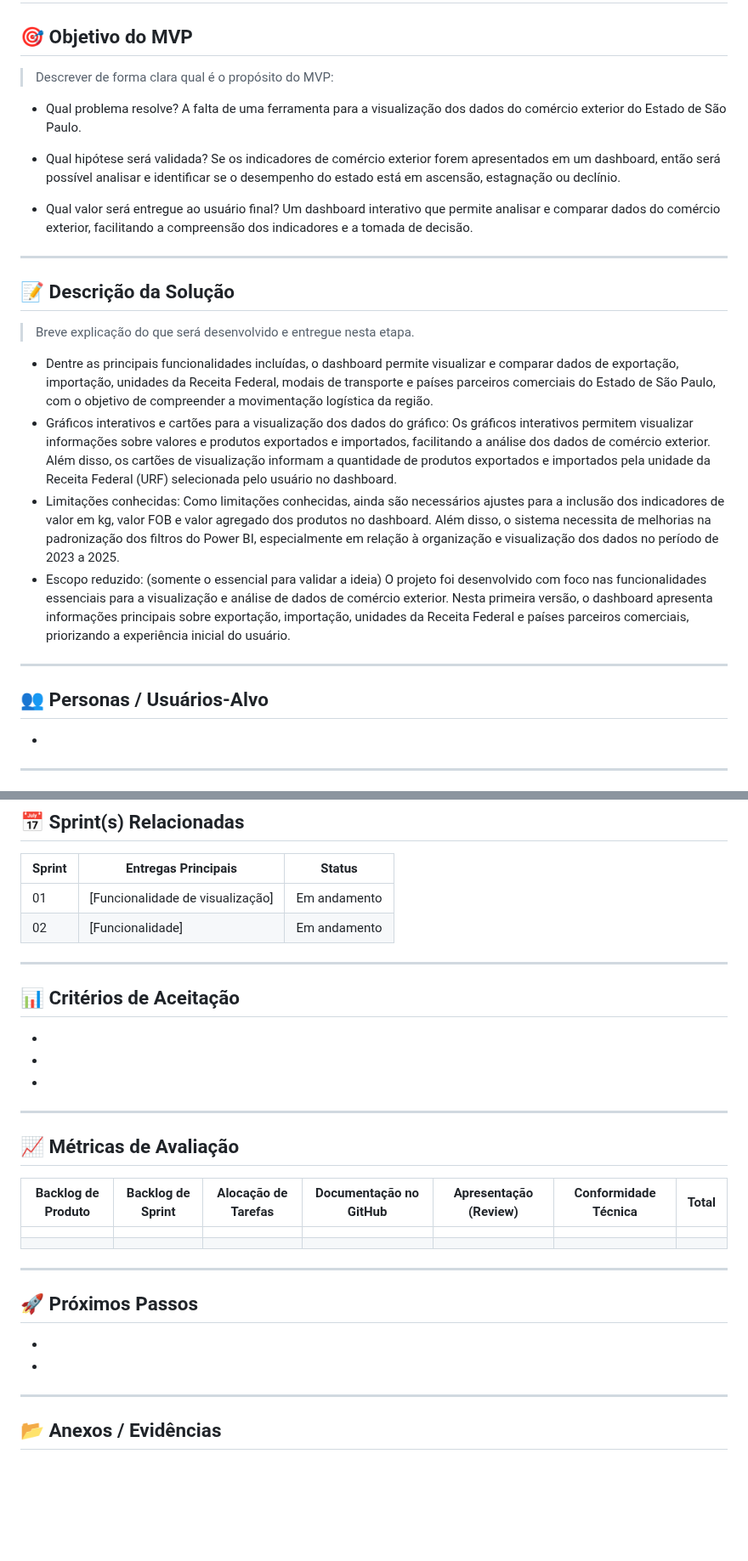
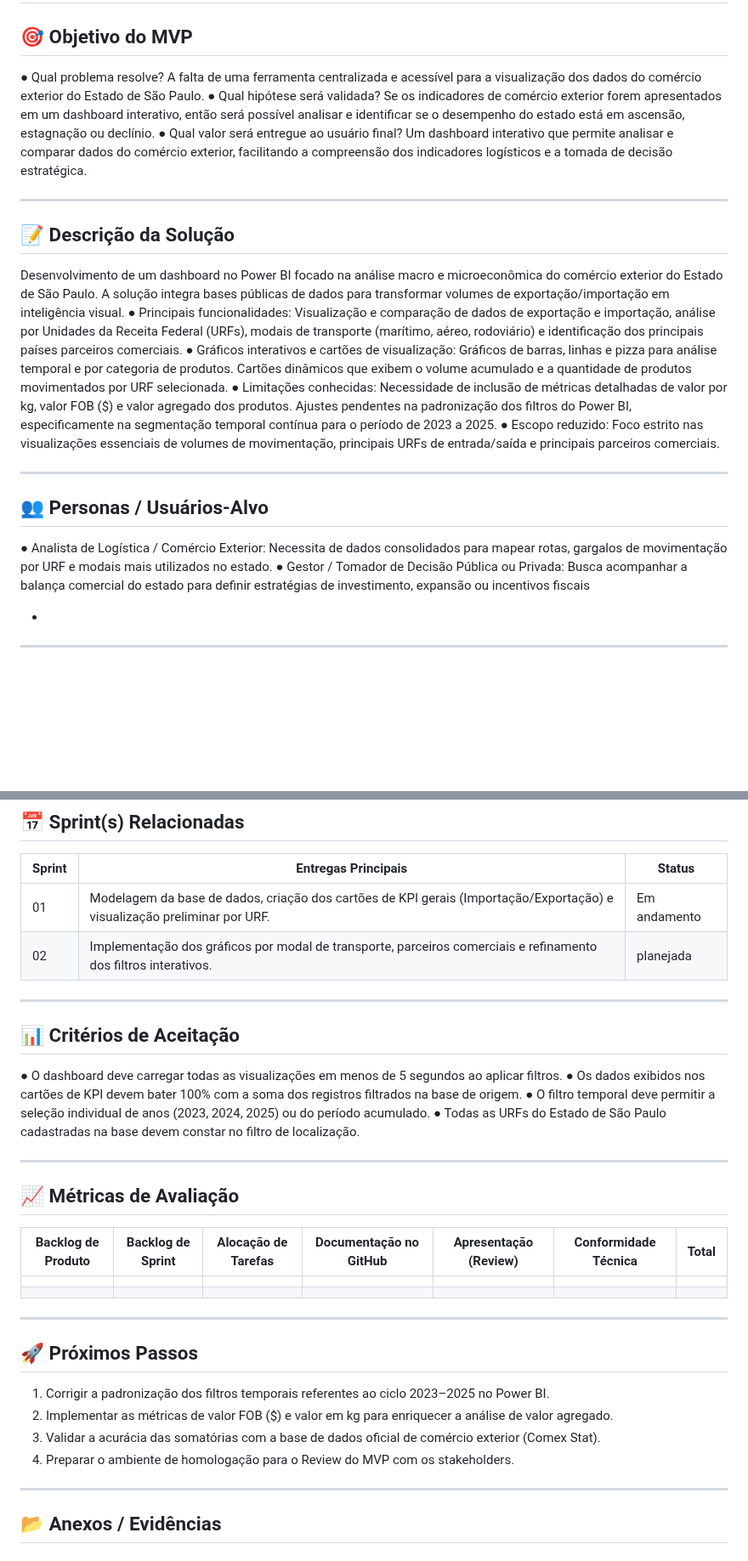
Before and after one commit to grupodeltalog/Back_log-2-semestre, a Markdown page: MVP's/MVP-Sprint1.md, 2 parts joined by grey strips. Shown at 85% size. GitHub-like rendering; blank space fills up the shorter version.

```diff
--- a/MVP's/MVP-Sprint1.md
+++ b/MVP's/MVP-Sprint1.md
@@ -1,25 +1,25 @@
 # 📌 MVP - [API 1 Logística]
 
 ## 🎯 Objetivo do MVP
-> Descrever de forma clara qual é o propósito do MVP:
-- Qual problema resolve? A falta de uma ferramenta para a visualização dos dados do comércio exterior do Estado de São Paulo.
-
-- Qual hipótese será validada? Se os indicadores de comércio exterior forem apresentados em um dashboard, então será possível analisar e identificar se o desempenho do estado está em ascensão, estagnação ou declínio.
-
-- Qual valor será entregue ao usuário final? Um dashboard interativo que permite analisar e comparar dados do comércio exterior, facilitando a compreensão dos indicadores e a tomada de decisão.
+●	Qual problema resolve? A falta de uma ferramenta centralizada e acessível para a visualização dos dados do comércio exterior do Estado de São Paulo.
+●	Qual hipótese será validada? Se os indicadores de comércio exterior forem apresentados em um dashboard interativo, então será possível analisar e identificar se o desempenho do estado está em ascensão, estagnação ou declínio.
+●	Qual valor será entregue ao usuário final? Um dashboard interativo que permite analisar e comparar dados do comércio exterior, facilitando a compreensão dos indicadores logísticos e a tomada de decisão estratégica.
 
 ---
 
 ## 📝 Descrição da Solução
-> Breve explicação do que será desenvolvido e entregue nesta etapa.
-- Dentre as principais funcionalidades incluídas, o dashboard permite visualizar e comparar dados de exportação, importação, unidades da Receita Federal, modais de transporte e países parceiros comerciais do Estado de São Paulo, com o objetivo de compreender a movimentação logística da região.
-- Gráficos interativos e cartões para a visualização dos dados do gráfico: Os gráficos interativos permitem visualizar informações sobre valores e produtos exportados e importados, facilitando a análise dos dados de comércio exterior. Além disso, os cartões de visualização informam a quantidade de produtos exportados e importados pela unidade da Receita Federal (URF) selecionada pelo usuário no dashboard.
-- Limitações conhecidas: Como limitações conhecidas, ainda são necessários ajustes para a inclusão dos indicadores de valor em kg, valor FOB e valor agregado dos produtos no dashboard. Além disso, o sistema necessita de melhorias na padronização dos filtros do Power BI, especialmente em relação à organização e visualização dos dados no período de 2023 a 2025.
-- Escopo reduzido: (somente o essencial para validar a ideia) O projeto foi desenvolvido com foco nas funcionalidades essenciais para a visualização e análise de dados de comércio exterior. Nesta primeira versão, o dashboard apresenta informações principais sobre exportação, importação, unidades da Receita Federal e países parceiros comerciais, priorizando a experiência inicial do usuário.
+Desenvolvimento de um dashboard no Power BI focado na análise macro e microeconômica do comércio exterior do Estado de São Paulo. A solução integra bases públicas de dados para transformar volumes de exportação/importação em inteligência visual.
+●	Principais funcionalidades: Visualização e comparação de dados de exportação e importação, análise por Unidades da Receita Federal (URFs), modais de transporte (marítimo, aéreo, rodoviário) e identificação dos principais países parceiros comerciais.
+●	Gráficos interativos e cartões de visualização: Gráficos de barras, linhas e pizza para análise temporal e por categoria de produtos. Cartões dinâmicos que exibem o volume acumulado e a quantidade de produtos movimentados por URF selecionada.
+●	Limitações conhecidas: Necessidade de inclusão de métricas detalhadas de valor por kg, valor FOB ($) e valor agregado dos produtos. Ajustes pendentes na padronização dos filtros do Power BI, especificamente na segmentação temporal contínua para o período de 2023 a 2025.
+●	Escopo reduzido: Foco estrito nas visualizações essenciais de volumes de movimentação, principais URFs de entrada/saída e principais parceiros comerciais.
+
 
 ---
 
 ## 👥 Personas / Usuários-Alvo
+●	Analista de Logística / Comércio Exterior: Necessita de dados consolidados para mapear rotas, gargalos de movimentação por URF e modais mais utilizados no estado.
+●	Gestor / Tomador de Decisão Pública ou Privada: Busca acompanhar a balança comercial do estado para definir estratégias de investimento, expansão ou incentivos fiscais
 
 -
 
@@ -42,15 +42,17 @@
 ## 📅 Sprint(s) Relacionadas
 | Sprint | Entregas Principais                          | Status   |
 |--------|----------------------------------------------|----------|
-| 01     | [Funcionalidade de visualização]                        | Em andamento  |
-| 02     | [Funcionalidade]                           | Em andamento |
+| 01     | Modelagem da base de dados, criação dos cartões de KPI gerais (Importação/Exportação) e visualização preliminar por URF.                       | Em andamento  |
+| 02     | Implementação dos gráficos por modal de transporte, parceiros comerciais e refinamento dos filtros interativos.                        | planejada|
 
 ---
 
 ## 📊 Critérios de Aceitação
--
--
--
+●	O dashboard deve carregar todas as visualizações em menos de 5 segundos ao aplicar filtros.
+●	Os dados exibidos nos cartões de KPI devem bater 100% com a soma dos registros filtrados na base de origem.
+●	O filtro temporal deve permitir a seleção individual de anos (2023, 2024, 2025) ou do período acumulado.
+●	Todas as URFs do Estado de São Paulo cadastradas na base devem constar no filtro de localização.
+
 ---
 
 ## 📈 Métricas de Avaliação
@@ -61,10 +63,10 @@
 ---
 
 ## 🚀 Próximos Passos
--
-
- -
-
+1.	Corrigir a padronização dos filtros temporais referentes ao ciclo 2023–2025 no Power BI.
+2.	Implementar as métricas de valor FOB ($) e valor em kg para enriquecer a análise de valor agregado.
+3.	Validar a acurácia das somatórias com a base de dados oficial de comércio exterior (Comex Stat).
+4.	Preparar o ambiente de homologação para o Review do MVP com os stakeholders.
 ---
 
 ## 📂 Anexos / Evidências
```
